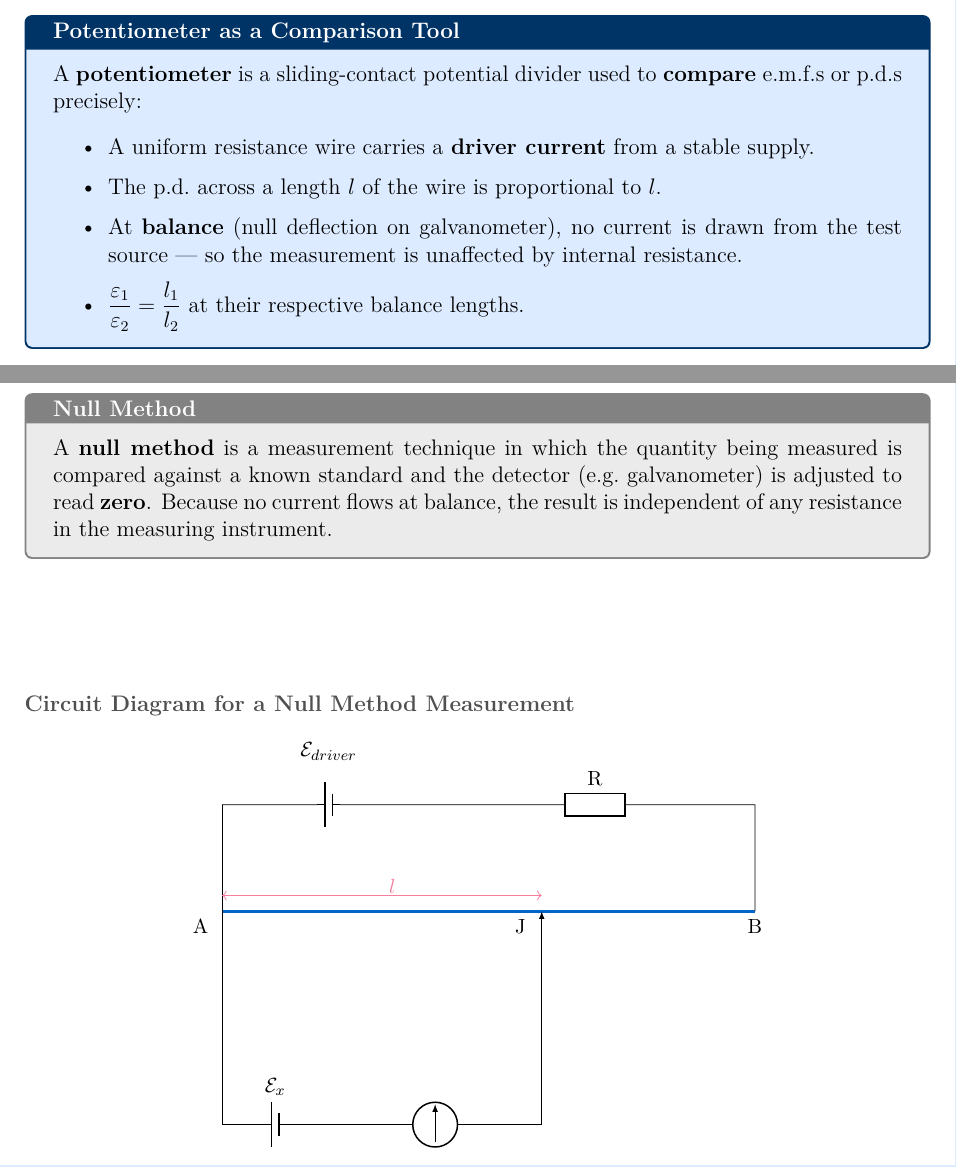
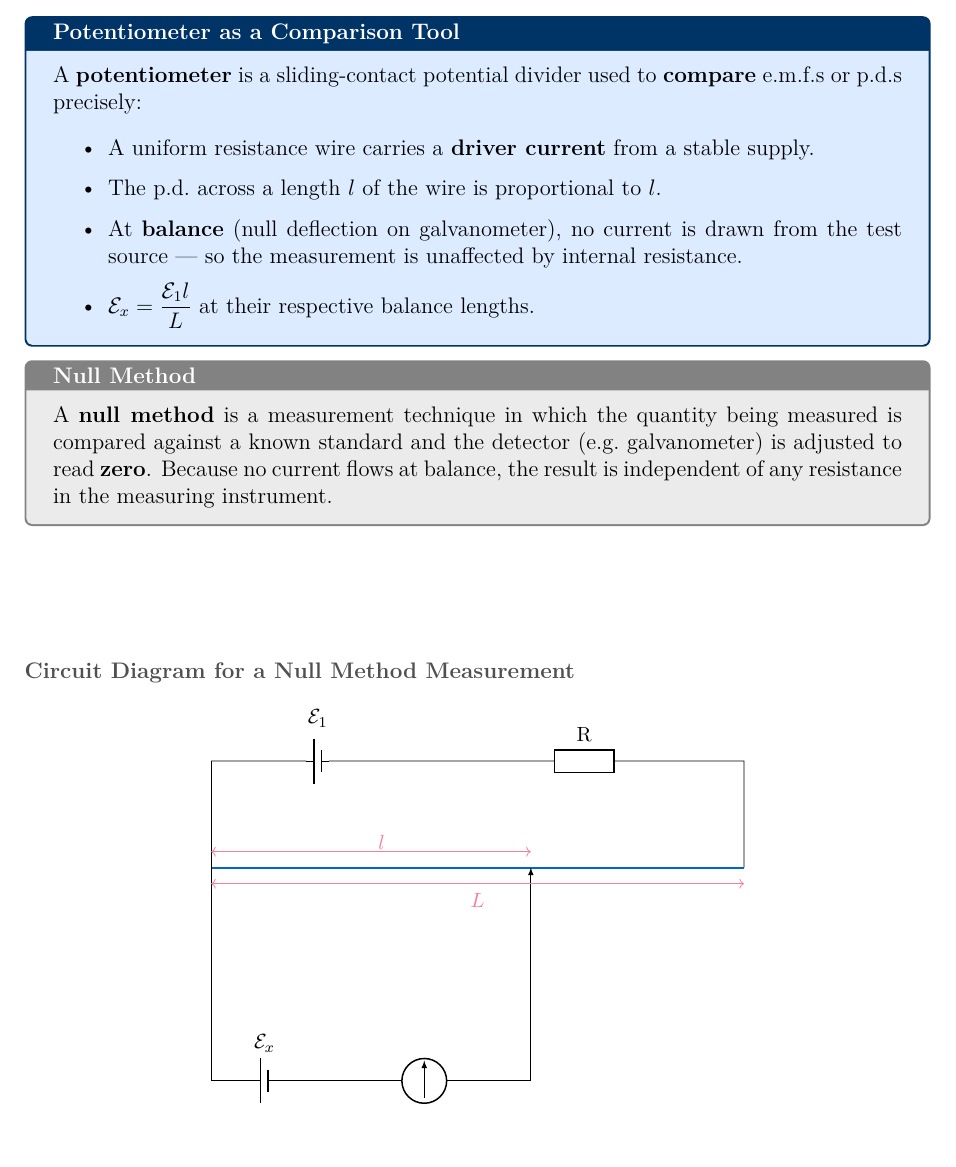
Before and after one commit to sirioq/CIE-A-level-Revision-Guide, a LaTeX document (topic_10/topic_10_standalone.tex, which reads topic_10/topic_10.tex): two parts of pages 7 and 8 of 18 before the commit and part of page 8 of 18 after it, the two joined at a grey line, cut so that both start at the same text. Compiled offline with pdfLaTeX.

Commit message:
Update circuit diagrams and notation in topic_10.tex

```diff
--- a/topic_10/topic_10.tex
+++ b/topic_10/topic_10.tex
@@ -294,7 +301,7 @@ A \textbf{potentiometer} is a sliding-contact potential divider used to \textbf{
   \item A uniform resistance wire carries a \textbf{driver current} from a stable supply.
   \item The p.d.\ across a length $l$ of the wire is proportional to $l$.
   \item At \textbf{balance} (null deflection on galvanometer), no current is drawn from the test source — so the measurement is unaffected by internal resistance.
-  \item $\dfrac{\varepsilon_1}{\varepsilon_2} = \dfrac{l_1}{l_2}$ at their respective balance lengths.
+  \item $\mathcal{E}_x= \dfrac{\mathcal{E}_1 l}{L}$ at their respective balance lengths.
 \end{itemize}
 \end{keybox}
 
@@ -318,14 +323,14 @@ A \textbf{null method} is a measurement technique in which the quantity being me
 
   % Wire AB
   \draw[very thick, midblue] (0,2) -- (5,2);
-  \node at (1,3.5) {$\mathcal{E}_{driver}$};
-  \node[anchor=north] at (-0.2,2) {A};
-  \node[anchor=north] at (5,2) {B};
+  \node at (1,3.4) {$\mathcal{E}_{1}$};
+%  \node[anchor=north] at (-0.2,2) {A};
+ % \node[anchor=north] at (5,2) {B};
 
   % Sliding contact at balance point J
   \coordinate (J) at (3.0, 2);
   %\draw[fill=darkgray] (J) circle (2pt);
-  \node[anchor=north] at (2.8,2) {J};
+ % \node[anchor=north] at (2.8,2) {J};
   % Test source + galvanometer branch
 
     \draw  (0,3) -- (0,0) to [battery1, l=$\mathcal{E}_x$] (1,0) to  [rmeter] (3,0) -- (3.0,1.8);
@@ -334,6 +339,10 @@ A \textbf{null method} is a measurement technique in which the quantity being me
   % Balance length label
   \draw[<->, pinkframe] (0, 2.15) -- (3.0, 2.15);
   \node[pinkframe, anchor=south] at (1.6, 2.1) {$l$};
+
+
+   \draw[<->, pinkframe] (0, 1.85) -- (5.0, 1.85);
+  \node[pinkframe, anchor=north] at (2.5, 1.83) {$L$};
 \end{circuitikz}
 \end{center}
 
```
Also changed, not shown: topic_10/topic_10.tex (15 more changed lines).
